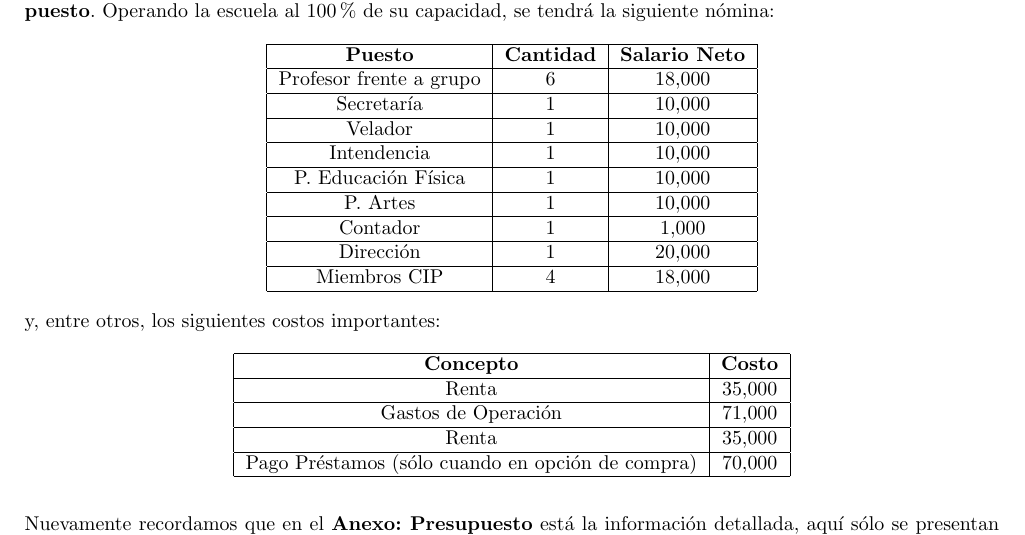
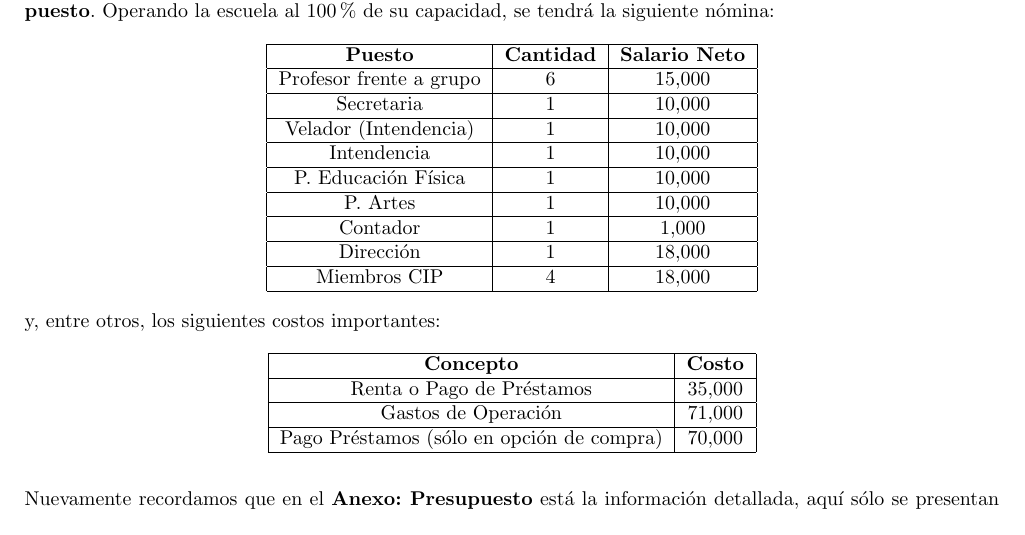
Before and after one commit to manyulara/Semilla, a LaTeX book (resumen ramificado.tex): part of page 21 of 25, cut so that both start at the same text. Compiled offline with pdfLaTeX.

Commit message:
Modelo de Negocio
Se actualizó el modelo de negocio.

```diff
--- a/resumen ramificado.tex
+++ b/resumen ramificado.tex
@@ -520,11 +520,11 @@ Para una referencia completa, con todos los gastos desglosados y contemplados, r
 \hline
 {\bf Puesto} & {\bf Cantidad} & {\bf Salario Neto} \\
 \hline
-Profesor frente a grupo & 6 & 18,000 \\
+Profesor frente a grupo & 6 & 15,000 \\
 \hline
-Secretaría & 1 & 10,000 \\
+Secretaria & 1 & 10,000 \\
 \hline
-Velador & 1 & 10,000 \\
+Velador (Intendencia) & 1 & 10,000 \\
 \hline
 Intendencia & 1 & 10,000 \\
 \hline
@@ -534,7 +534,7 @@ P. Artes & 1 & 10,000 \\
 \hline
 Contador & 1 & 1,000 \\
 \hline
-Dirección & 1 & 20,000 \\
+Dirección & 1 & 18,000 \\
 \hline
 Miembros CIP & 4 & 18,000 \\
 \hline
@@ -547,13 +547,11 @@ y, entre otros, los siguientes costos importantes:
 \hline
 {\bf Concepto} & {\bf Costo}  \\
 \hline
-Renta & 35,000 \\
+Renta o Pago de Préstamos& 35,000 \\
 \hline
 Gastos de Operación & 71,000 \\
 \hline
-Renta & 35,000 \\
-\hline
-Pago Préstamos (sólo cuando en opción de compra) & 70,000 \\
+Pago Préstamos (sólo en opción de compra) & 70,000 \\
 \hline
 \end{tabular}
 \end{center}
```
Also changed, not shown: resumen ramificado.pdf, 3 other files.
